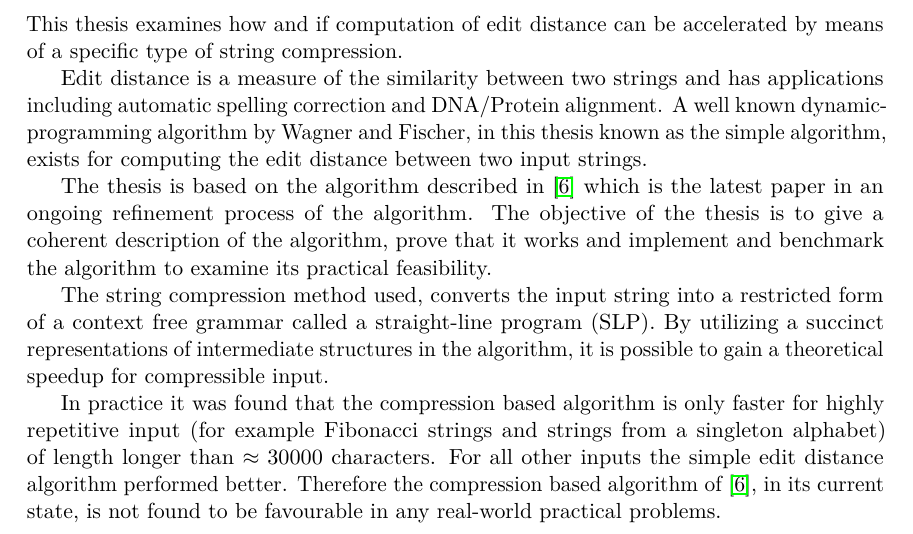
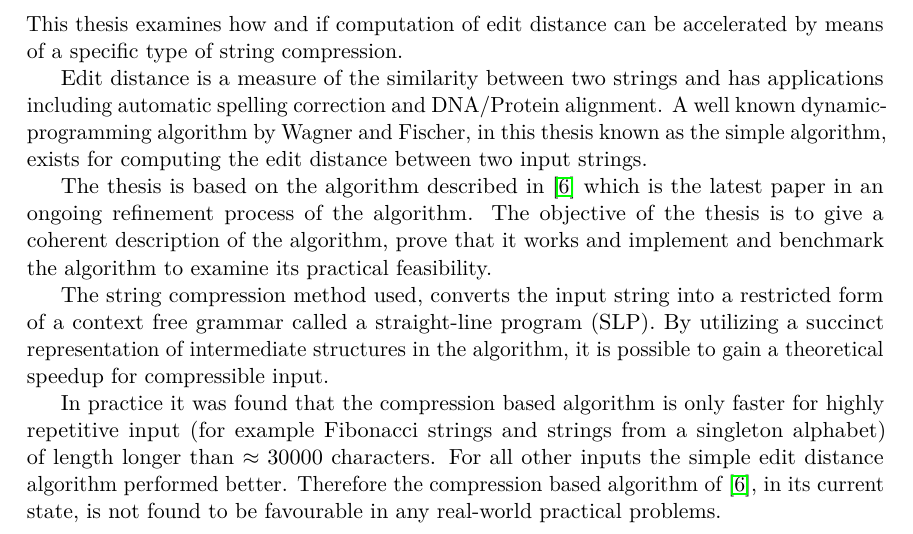
Before and after one commit to kasper0406/EditDistance, a LaTeX thesis (Report/thesis.tex): part of page 3 of 84, cut so that both start at the same text. The pictures show the PDF file Report/thesis.pdf that the author committed with the source.

Commit message:
Report updates

```diff
--- a/Report/thesis.tex
+++ b/Report/thesis.tex
@@ -104,7 +104,7 @@ Edit distance is a measure of the similarity between two strings and has applica
 
 The thesis is based on the algorithm described in \cite{Gawrychowski:2012:FAC:2422024.2422048} which is the latest paper in an ongoing refinement process of the algorithm. The objective of the thesis is to give a coherent description of the algorithm, prove that it works and implement and benchmark the algorithm to examine its practical feasibility.
 
-The string compression method used, converts the input string into a restricted form of a context free grammar called a straight-line program (SLP). By utilizing a succinct representations of intermediate structures in the algorithm, it is possible to gain a theoretical speedup for compressible input.
+The string compression method used converts the input string into a restricted form of a context free grammar called a straight-line program (SLP). By utilizing a succinct representation of intermediate structures in the algorithm, it is possible to gain a theoretical speedup for compressible input.
 
 In practice it was found that the compression based algorithm is only faster for highly repetitive input (for example Fibonacci strings and strings from a singleton alphabet) of length longer than $\approx 30000$ characters. For all other inputs the simple edit distance algorithm performed better. Therefore the compression based algorithm of \cite{Gawrychowski:2012:FAC:2422024.2422048}, in its current state, is not found to be favourable in any real-world practical problems.
 
```
Also changed, not shown: Report/thesis.pdf, Report/thesis.tex (2 more changed lines).
